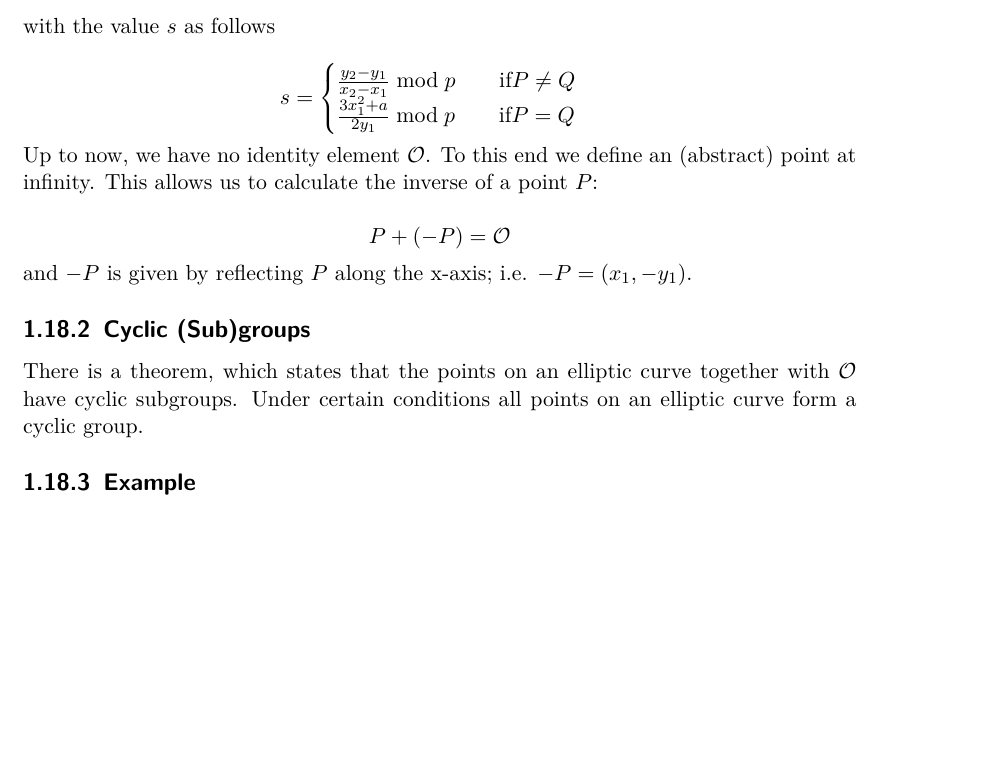
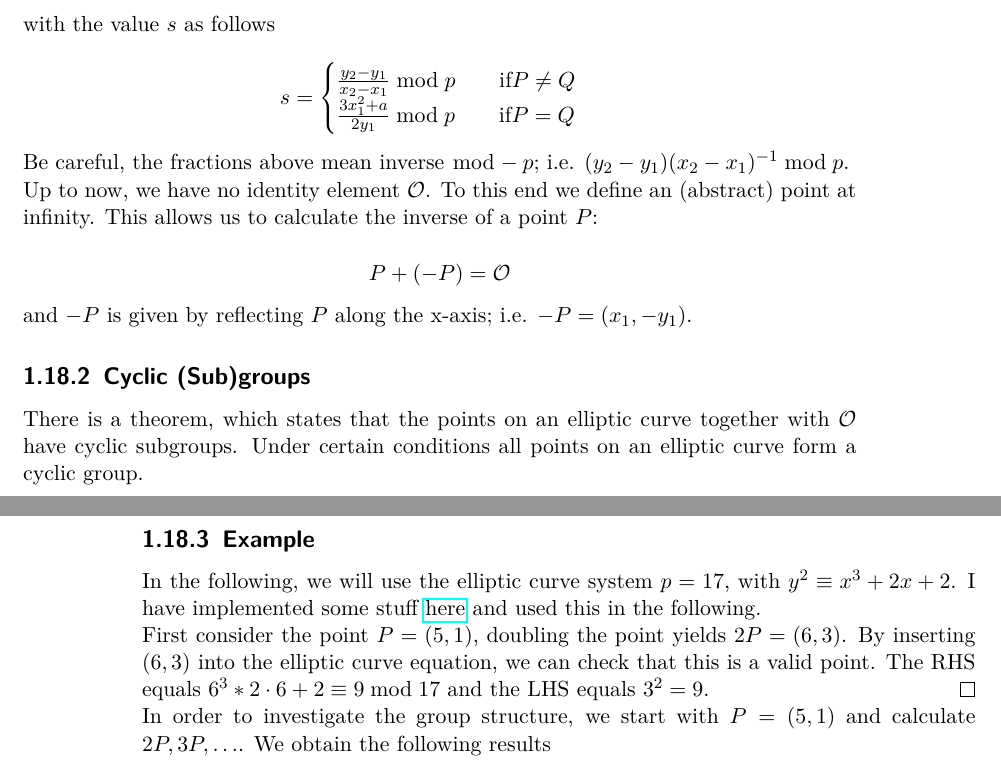
Before and after one commit to ClemensFMN/Journal, a LaTeX thesis (journal.tex, which reads 2017-10-04-elliptic_curce_crypto.tex): part of page 59 of 63 before the commit and two parts of pages 59 and 60 of 63 after it, the two joined at a grey line, cut so that both start at the same text, the shorter picture padded with empty space. Compiled offline with pdfLaTeX.

Commit message:
further elliptic curve stuff

```diff
--- a/2017-10-04-elliptic_curce_crypto.tex
+++ b/2017-10-04-elliptic_curce_crypto.tex
@@ -62,6 +62,8 @@ s = \begin{cases}
 \end{cases}
 \eee
 
+Be careful, the fractions above mean inverse $\bmod-p$; i.e. $(y_2 - y_1) (x_2 - x_1)^{-1} \bmod p$.
+
 Up to now, we have no identity element $\Oc$. To this end we define an (abstract) point at infinity. This allows us to calculate the inverse of a point $P$:
 
 \bee
@@ -75,3 +77,9 @@ and $-P$ is given by reflecting $P$ along the x-axis; i.e. $-P = (x_1, -y_1)$.
 There is a theorem, which states that the points on an elliptic curve together with $\Oc$ have cyclic subgroups. Under certain conditions all points on an elliptic curve form a cyclic group.
 
 \subsection{Example}
+
+In the following, we will use the elliptic curve system $p = 17$, with $y^2 \equiv x^3 + 2x + 2$. I have implemented some stuff \href{https://github.com/ClemensFMN/JuliaStuff/blob/master/elliptic_curve_group.jl}{here} and used this in the following.
+
+First consider the point $P = (5,1)$, doubling the point yields $2P = (6,3)$. By inserting $(6,3)$ into the elliptic curve equation, we can check that this is a valid point. The RHS equals $6^3 * 2\cdot 6 + 2 \equiv 9 \bmod 17$ and the LHS equals $3^2 = 9$. \qed
+
+In order to investigate the group structure, we start with $P = (5,1)$ and calculate $2P, 3P, \ldots$. We obtain the following results
```
